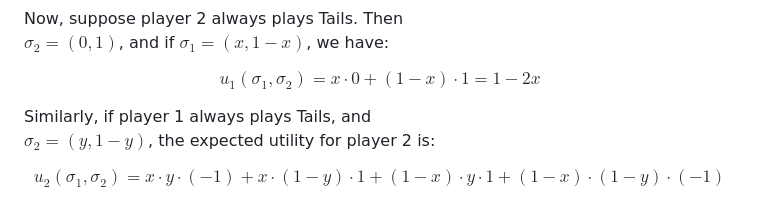
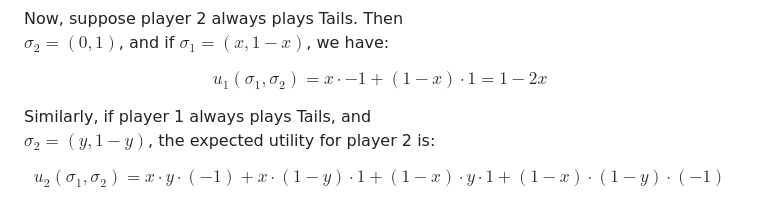
Before and after one commit to drvinceknight/gtb, a Markdown page: chapters/games/main.md, the part around the change. Rendered like a GitHub page.

```diff
--- a/chapters/games/main.md
+++ b/chapters/games/main.md
@@ -414,7 +414,7 @@ $\sigma_2 = (0, 1)$, and if $\sigma_1 = (x, 1 - x)$, we have:
 
 $$
 u_1(\sigma_1, \sigma_2) =
-x \cdot 0 + (1 - x) \cdot 1 = 1 - 2x
+x \cdot -1 + (1 - x) \cdot 1 = 1 - 2x
 $$
 
 Similarly, if player 1 always plays Tails, and
```
Also changed, not shown: chapters/nash_equilibrium/main.md (+1 -1 lines), chapters/rationalisation/main.md (+2 -2 lines).
